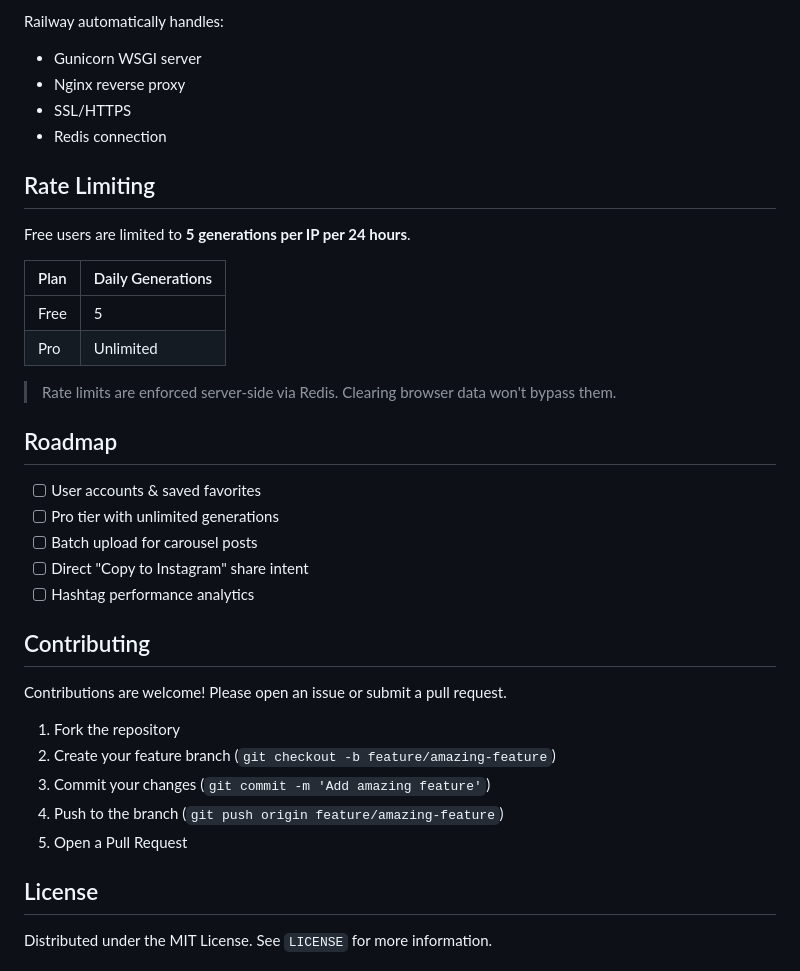
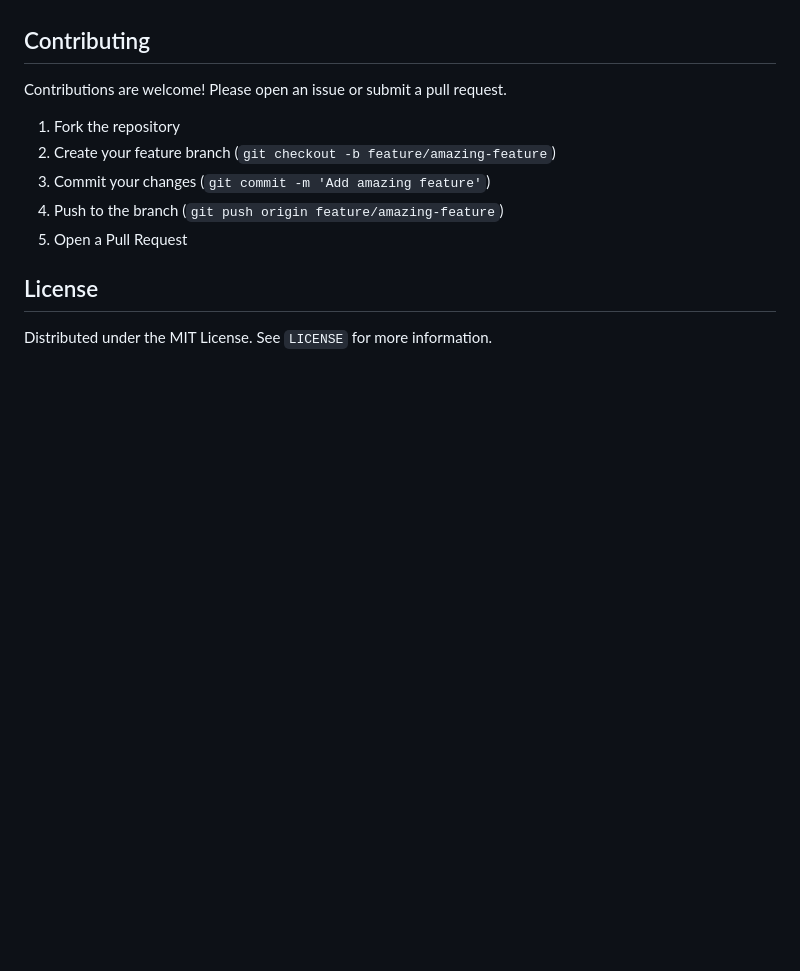
Before and after one commit to Adithyan-cb/capGen, a Markdown page: README.md, the part around one of its changes. Rendered like a GitHub page; blank space fills up the shorter version.

```diff
--- a/README.md
+++ b/README.md
@@ -149,27 +75,3 @@ railway up
-Railway automatically handles:
-- Gunicorn WSGI server
-- Nginx reverse proxy
-- SSL/HTTPS
-- Redis connection
-
-## Rate Limiting
-
-Free users are limited to **5 generations per IP per 24 hours**.
-
-| Plan | Daily Generations |
-|------|-------------------|
-| Free | 5 |
-| Pro | Unlimited |
-
-> Rate limits are enforced server-side via Redis. Clearing browser data won't bypass them.
-
-## Roadmap
-
-- [ ] User accounts & saved favorites
-- [ ] Pro tier with unlimited generations
-- [ ] Batch upload for carousel posts
-- [ ] Direct "Copy to Instagram" share intent
-- [ ] Hashtag performance analytics
 
 ## Contributing
 
```
Also changed, not shown: other parts of README.md (+26 -100 lines).
